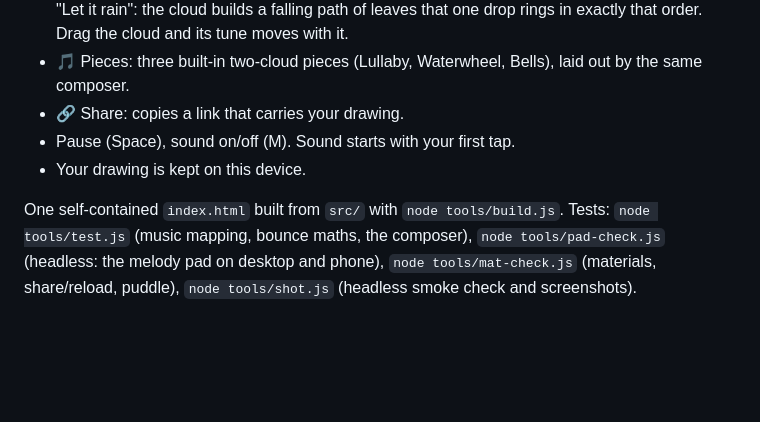
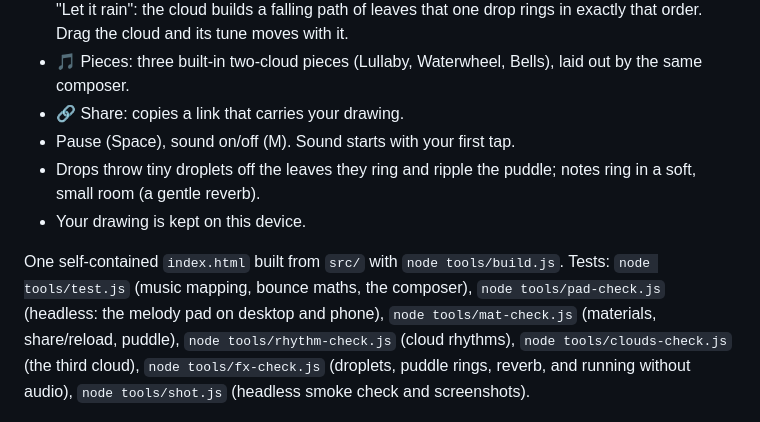
Before and after one commit to HaexFlex/playbot-arcade, a Markdown page: 2026-11-23-rain-organ/README.md, the part around the change. Drawn GitHub-style; blank space fills up the shorter version.

Commit message:
Rain Organ: splash droplets, puddle rings and a gentle reverb

```diff
--- a/2026-11-23-rain-organ/README.md
+++ b/2026-11-23-rain-organ/README.md
@@ -9,8 +9,9 @@ A calm musical toy by Playbot. Little clouds drop raindrops in time (84 bpm, one
 - 🎵 Pieces: three built-in two-cloud pieces (Lullaby, Waterwheel, Bells), laid out by the same composer.
 - 🔗 Share: copies a link that carries your drawing.
 - Pause (Space), sound on/off (M). Sound starts with your first tap.
+- Drops throw tiny droplets off the leaves they ring and ripple the puddle; notes ring in a soft, small room (a gentle reverb).
 - Your drawing is kept on this device.
 
-One self-contained `index.html` built from `src/` with `node tools/build.js`. Tests: `node tools/test.js` (music mapping, bounce maths, the composer), `node tools/pad-check.js` (headless: the melody pad on desktop and phone), `node tools/mat-check.js` (materials, share/reload, puddle), `node tools/shot.js` (headless smoke check and screenshots).
+One self-contained `index.html` built from `src/` with `node tools/build.js`. Tests: `node tools/test.js` (music mapping, bounce maths, the composer), `node tools/pad-check.js` (headless: the melody pad on desktop and phone), `node tools/mat-check.js` (materials, share/reload, puddle), `node tools/rhythm-check.js` (cloud rhythms), `node tools/clouds-check.js` (the third cloud), `node tools/fx-check.js` (droplets, puddle rings, reverb, and running without audio), `node tools/shot.js` (headless smoke check and screenshots).
 
 ![Rain Organ](rain-organ.gif)
```
Also changed, not shown: 2026-11-23-rain-organ/PLAN.md (+7 -1 lines), 2026-11-23-rain-organ/screenshot.png, 1 other file.
